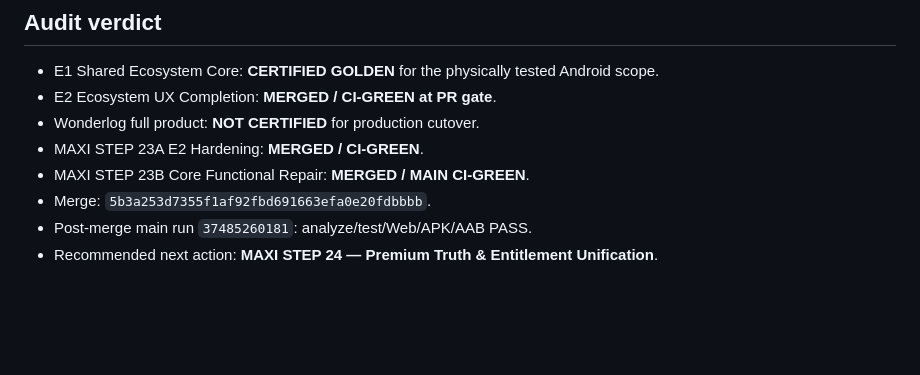
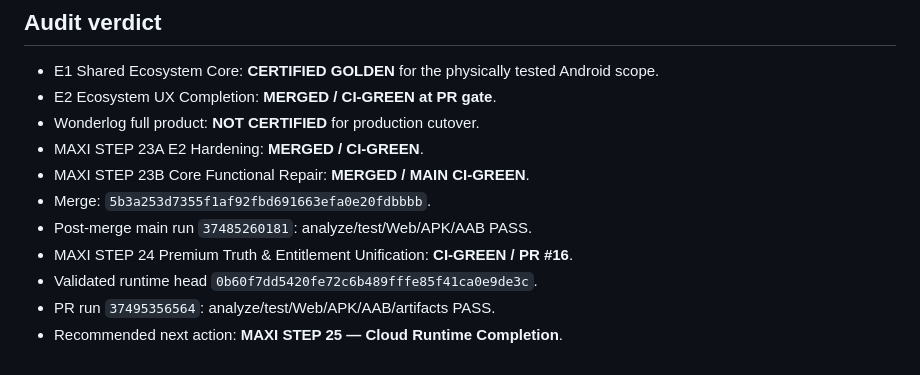
Before and after one commit to riccardopinato/Wonderlog, a Markdown page: docs/AUDIT_2026-10-06.md, the part around one of its changes. GitHub-like rendering; blank space fills up the shorter version.

```diff
--- a/docs/AUDIT_2026-10-06.md
+++ b/docs/AUDIT_2026-10-06.md
@@ -323,4 +322,7 @@ At this audit baseline:
 - MAXI STEP 23B Core Functional Repair: **MERGED / MAIN CI-GREEN**.
 - Merge: `5b3a253d7355f1af92fbd691663efa0e20fdbbbb`.
 - Post-merge main run `37485260181`: analyze/test/Web/APK/AAB PASS.
-- Recommended next action: **MAXI STEP 24 — Premium Truth & Entitlement Unification**.
+- MAXI STEP 24 Premium Truth & Entitlement Unification: **CI-GREEN / PR #16**.
+- Validated runtime head `0b60f7dd5420fe72c6b489fffe85f41ca0e9de3c`.
+- PR run `37495356564`: analyze/test/Web/APK/AAB/artifacts PASS.
+- Recommended next action: **MAXI STEP 25 — Cloud Runtime Completion**.
```
Also changed, not shown: other parts of docs/AUDIT_2026-10-06.md (+29 -30 lines).
